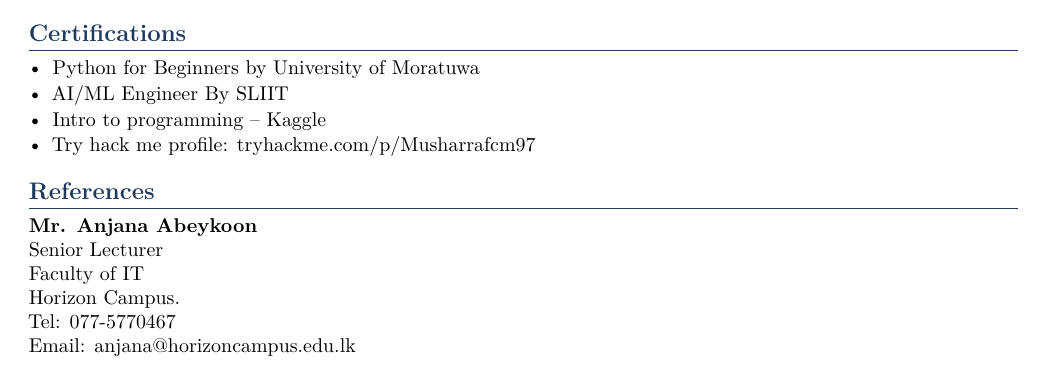
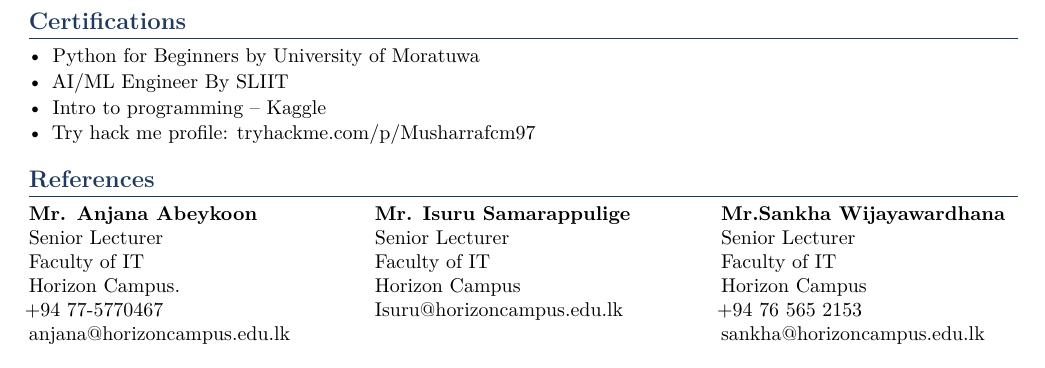
Before and after one commit to musharraf-Mac/My_CV, a LaTeX CV (Resume/Musharraf_CV_Lat.tex): part of page 2 of 2, cut so that both start at the same text. Compiled offline with pdfLaTeX.

Commit message:
feat: reference fully updated

```diff
--- a/Resume/Musharraf_CV_Lat.tex
+++ b/Resume/Musharraf_CV_Lat.tex
@@ -184,11 +184,32 @@ Results-driven IT undergraduate with a strong foundation in programming, data pr
  \end{itemize}
 
 \section{References}
+\begin{minipage}[t]{0.3\textwidth}
 \textbf{Mr. Anjana Abeykoon} \\
 Senior Lecturer \\
 Faculty of IT \\
 Horizon Campus. \\
-Tel: 077-5770467 \\
-Email: anjana@horizoncampus.edu.lk
++94 77-5770467 \\
+anjana@horizoncampus.edu.lk
+\end{minipage}
+\hfill
+\begin{minipage}[t]{0.3\textwidth}
+  \textbf{Mr. Isuru Samarappulige} \\
+  Senior Lecturer \\
+  Faculty of IT \\
+  Horizon Campus \\
+  Isuru@horizoncampus.edu.lk \\
+\end{minipage}
+\hfill
+\begin{minipage}[t]{0.3\textwidth}
+  \textbf{Mr.Sankha Wijayawardhana} \\
+  Senior Lecturer \\
+  Faculty of IT \\
+  Horizon Campus \\
+  +94 76 565 2153 \\
+  sankha@horizoncampus.edu.lk
+\end{minipage}
+
+
 
 \end{document}
```
Also changed, not shown: Resume/Musharraf_CV_Lat.pdf.
